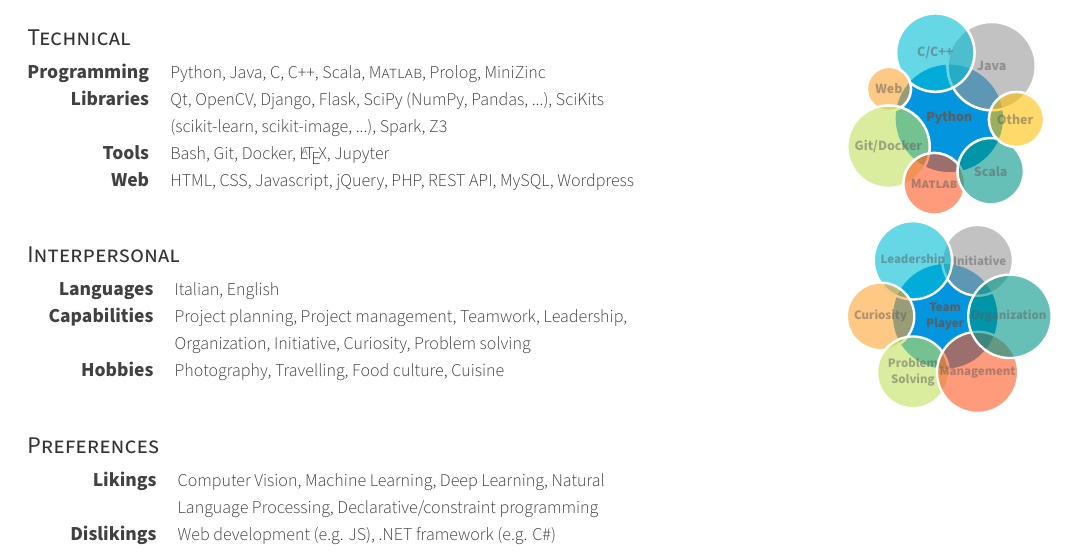
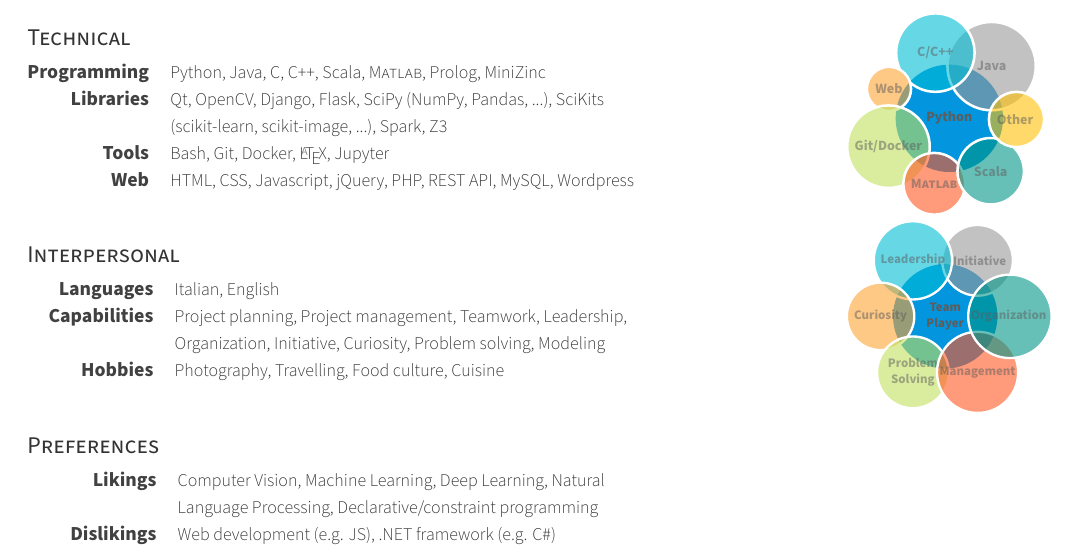
Before and after one commit to Wadaboa/cv-resume, a LaTeX CV (cv.tex, which reads cv/skills.tex): part of page 1 of 3, cut so that both start at the same text. Compiled offline with XeLaTeX; a missing font is replaced by an installed copy or a similar font.

Commit message:
minor edits

```diff
--- a/cv/skills.tex
+++ b/cv/skills.tex
@@ -63,7 +63,7 @@
 
     \cvskill
       {Capabilities}
-      {Project planning, Project management, Teamwork, Leadership, Organization, Initiative, Curiosity, Problem solving}
+      {Project planning, Project management, Teamwork, Leadership, Organization, Initiative, Curiosity, Problem solving, Modeling}
 
     \cvskill
       {Hobbies}
```
Also changed, not shown: cv.pdf.
